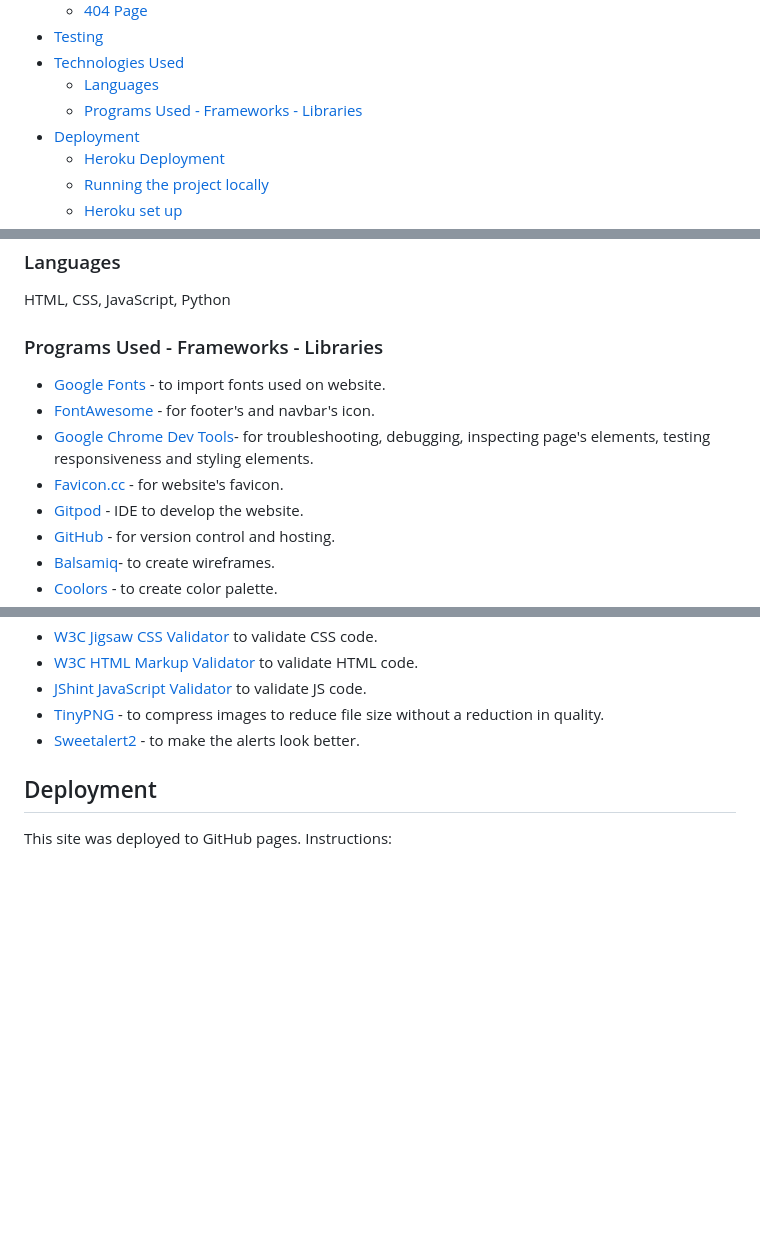
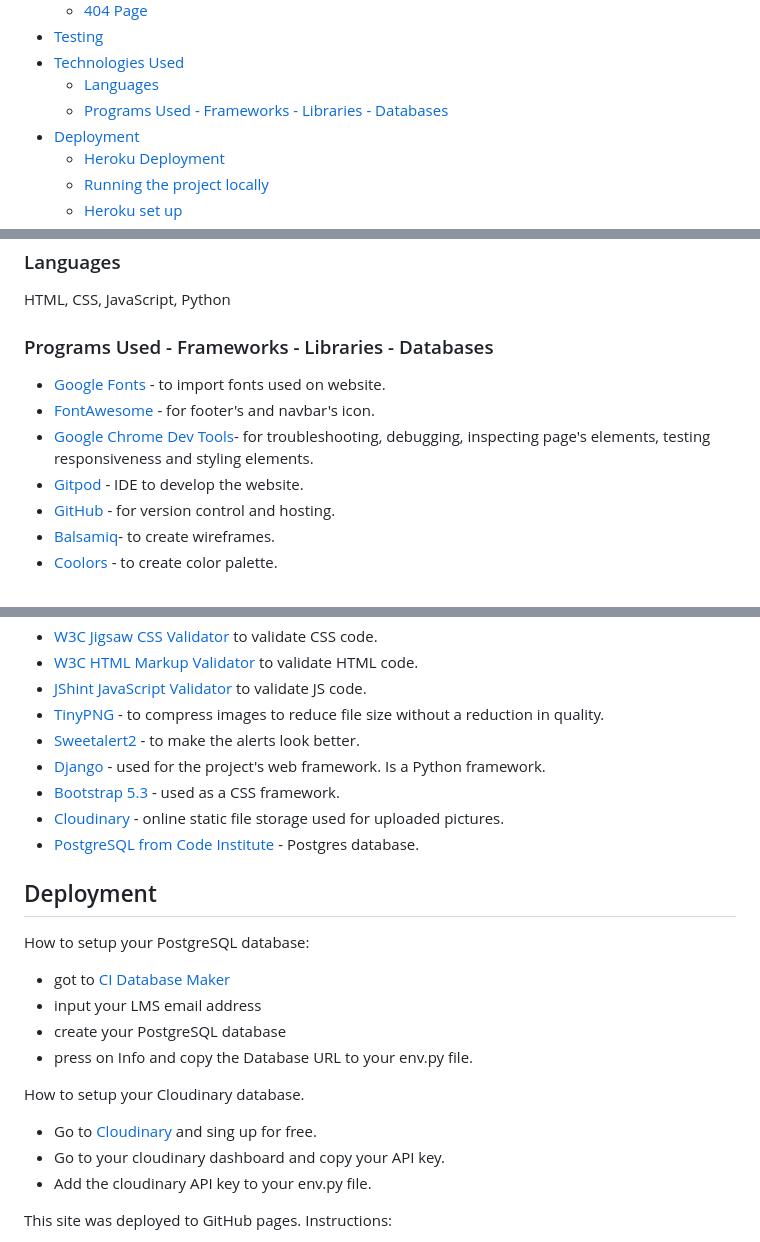
Before and after one commit to FlorianS4/project_4_django, a Markdown page: README.md, 3 parts joined by grey strips. Rendered like a GitHub page; blank space fills up the shorter version.

Commit message:
docs: Add more deployment to README

```diff
--- a/README.md
+++ b/README.md
@@ -37,7 +37,7 @@
 - [Testing](#testing)
 - [Technologies Used](#technologies-used)
     - [Languages](#languages)
-    - [Programs Used - Frameworks - Libraries](#programs-used---frameworks---libraries)
+    - [Programs Used - Frameworks - Libraries - Databases](#programs-used---frameworks---libraries---databases)
 - [Deployment](#deployment)
     - [Heroku Deployment](#heroku-deployment)
     - [Running the project locally](#running-the-project-locally)
@@ -299,11 +299,10 @@ See the testing results in the [TESTING.md](TESTING.md) file.
 ### Languages
 HTML, CSS, JavaScript, Python
 
-### Programs Used - Frameworks - Libraries
+### Programs Used - Frameworks - Libraries - Databases
 - [Google Fonts](https://fonts.google.com/) - to import  fonts used on website.
 - [FontAwesome](https://fontawesome.com/) - for footer's and navbar's icon.
 - [Google Chrome Dev Tools](https://developers.google.com/web/tools/chrome-devtools)- for troubleshooting, debugging, inspecting page's elements, testing responsiveness and styling elements.
-- [Favicon.cc](https://www.favicon.cc/) - for website's favicon.
 - [Gitpod](https://gitpod.io/) - IDE to develop the website.
 - [GitHub](https://GitHub.com/) - for version control and hosting.
 - [Balsamiq](https://balsamiq.com/wireframes/)- to create wireframes.
@@ -317,9 +316,26 @@ HTML, CSS, JavaScript, Python
 - [JShint JavaScript Validator](https://jshint.com/) to validate JS code.
 - [TinyPNG](https://tinypng.com/) - to compress images to reduce file size without a reduction in quality.
 - [Sweetalert2](https://sweetalert2.github.io/) - to make the alerts look better.
+- [Django](https://www.djangoproject.com/) - used for the project's web framework. Is a Python framework.
+- [Bootstrap 5.3](https://getbootstrap.com/docs/5.3/getting-started/introduction//) - used as a CSS framework.
+- [Cloudinary](https://cloudinary.com/) - online static file storage used for uploaded pictures.
+- [PostgreSQL from Code Institute](https://dbs.ci-dbs.net/) - Postgres database.
+
 
 
 ## Deployment
+
+How to setup your PostgreSQL database:
+- got to [CI Database Maker](https://dbs.ci-dbs.net/)
+- input your LMS email address
+- create your PostgreSQL database
+- press on Info and copy the Database URL to your env.py file.
+
+How to setup your Cloudinary database.
+- Go to [Cloudinary](https://cloudinary.com/) and sing up for free.
+- Go to your cloudinary dashboard and copy your API key.
+- Add the cloudinary API key to your env.py file.
+
 This site was deployed to GitHub pages.
 Instructions:
 
```
